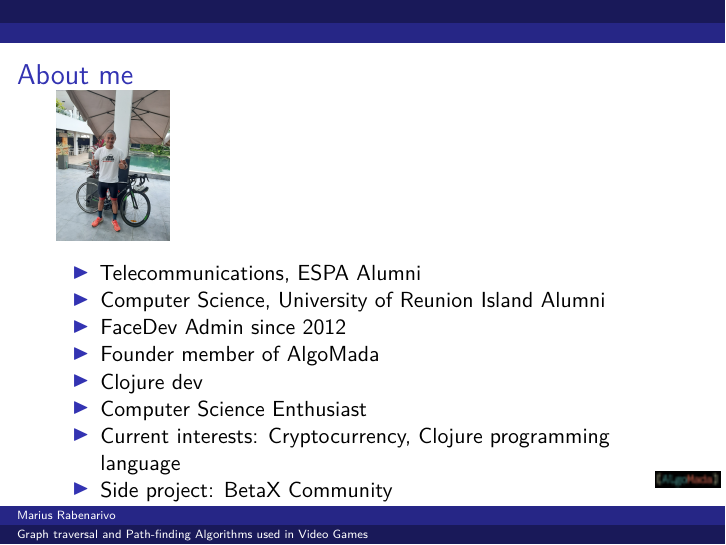
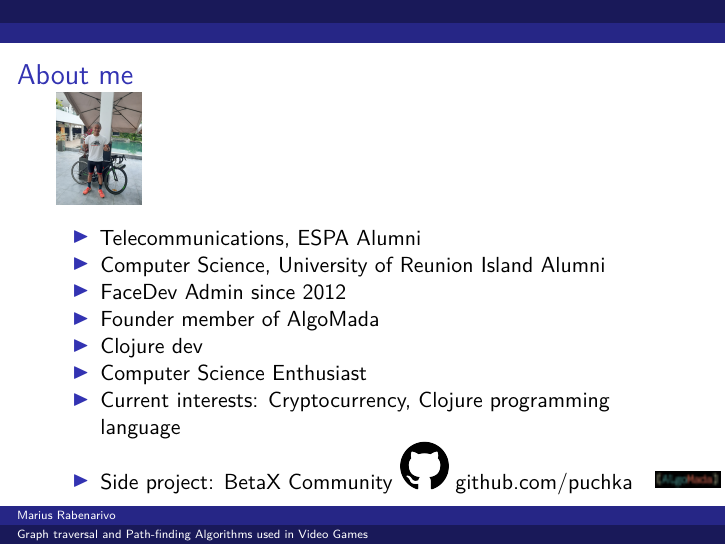
Before and after one commit to puchka/algomada-webinar-graph-algos, LaTeX slides (graph-algorithms.tex): page 3 of 39. Compiled offline with pdfLaTeX.

Commit message:
Add Github link

```diff
--- a/graph-algorithms.tex
+++ b/graph-algorithms.tex
@@ -113,7 +113,7 @@
 \begin{frame}{About me}
 \protect\hypertarget{about-me}{}
 
-\includegraphics[width=\textwidth,height=1.04167in]{marius.jpg}
+\includegraphics[width=\textwidth,height=0.78125in]{marius.jpg}
 
 \begin{itemize}
 \tightlist
@@ -133,6 +133,8 @@
   Current interests: Cryptocurrency, Clojure programming language
 \item
   Side project: BetaX Community
+  \includegraphics[width=\textwidth,height=0.33333in]{github-logo.png}
+  github.com/puchka
 \end{itemize}
 
 \end{frame}
```
Also changed, not shown: graph-algorithms.md (+2 -2 lines), github-logo.png (added), graph-algorithms.pdf.
